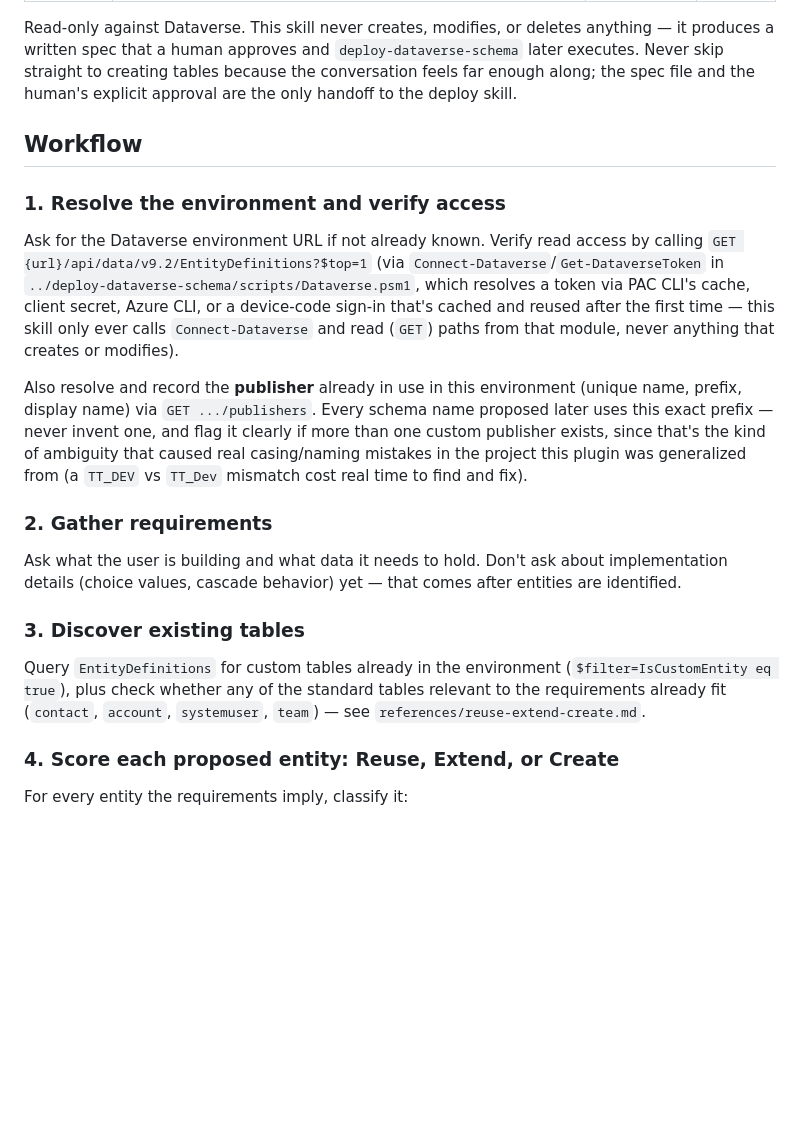
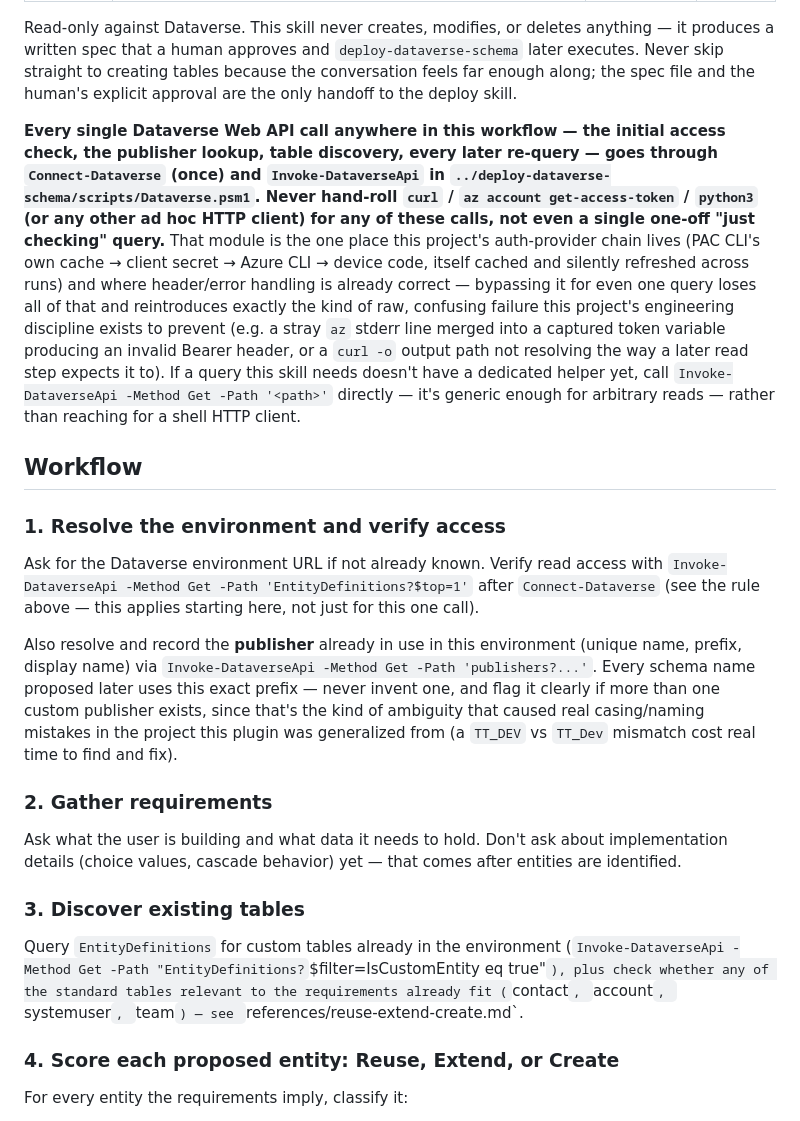
Before and after one commit to twannooitmeer/dataverse-schema-architect, a Markdown page: skills/design-data-model/SKILL.md, the part around the change. GitHub-like rendering; blank space fills up the shorter version.

Commit message:
Fix design-data-model SKILL.md inviting raw curl/az/python for discovery queries
Only the initial access check was anchored to Connect-Dataverse/
Invoke-DataverseApi; the publisher lookup and table-discovery steps just
said "via GET ..." without repeating the mechanism, so the model
free-lanced with az account get-access-token + curl + python3 for those -
losing the auth-provider chain entirely and hitting raw failures (stray
stderr merged into a captured token, curl -o output path not matching a
later python open() call). Reported during live plugin testing, same
class of gap as the prior pac/az SKILL.md fix.

```diff
--- a/skills/design-data-model/SKILL.md
+++ b/skills/design-data-model/SKILL.md
@@ -7,13 +7,15 @@ model: opus
 
 Read-only against Dataverse. This skill never creates, modifies, or deletes anything — it produces a written spec that a human approves and `deploy-dataverse-schema` later executes. Never skip straight to creating tables because the conversation feels far enough along; the spec file and the human's explicit approval are the only handoff to the deploy skill.
 
+**Every single Dataverse Web API call anywhere in this workflow — the initial access check, the publisher lookup, table discovery, every later re-query — goes through `Connect-Dataverse` (once) and `Invoke-DataverseApi` in `../deploy-dataverse-schema/scripts/Dataverse.psm1`. Never hand-roll `curl` / `az account get-access-token` / `python3` (or any other ad hoc HTTP client) for any of these calls, not even a single one-off "just checking" query.** That module is the one place this project's auth-provider chain lives (PAC CLI's own cache → client secret → Azure CLI → device code, itself cached and silently refreshed across runs) and where header/error handling is already correct — bypassing it for even one query loses all of that and reintroduces exactly the kind of raw, confusing failure this project's engineering discipline exists to prevent (e.g. a stray `az` stderr line merged into a captured token variable producing an invalid Bearer header, or a `curl -o` output path not resolving the way a later read step expects it to). If a query this skill needs doesn't have a dedicated helper yet, call `Invoke-DataverseApi -Method Get -Path '<path>'` directly — it's generic enough for arbitrary reads — rather than reaching for a shell HTTP client.
+
 ## Workflow
 
 ### 1. Resolve the environment and verify access
 
-Ask for the Dataverse environment URL if not already known. Verify read access by calling `GET {url}/api/data/v9.2/EntityDefinitions?$top=1` (via `Connect-Dataverse`/`Get-DataverseToken` in `../deploy-dataverse-schema/scripts/Dataverse.psm1`, which resolves a token via PAC CLI's cache, client secret, Azure CLI, or a device-code sign-in that's cached and reused after the first time — this skill only ever calls `Connect-Dataverse` and read (`GET`) paths from that module, never anything that creates or modifies).
+Ask for the Dataverse environment URL if not already known. Verify read access with `Invoke-DataverseApi -Method Get -Path 'EntityDefinitions?$top=1'` after `Connect-Dataverse` (see the rule above — this applies starting here, not just for this one call).
 
-Also resolve and record the **publisher** already in use in this environment (unique name, prefix, display name) via `GET .../publishers`. Every schema name proposed later uses this exact prefix — never invent one, and flag it clearly if more than one custom publisher exists, since that's the kind of ambiguity that caused real casing/naming mistakes in the project this plugin was generalized from (a `TT_DEV` vs `TT_Dev` mismatch cost real time to find and fix).
+Also resolve and record the **publisher** already in use in this environment (unique name, prefix, display name) via `Invoke-DataverseApi -Method Get -Path 'publishers?...'`. Every schema name proposed later uses this exact prefix — never invent one, and flag it clearly if more than one custom publisher exists, since that's the kind of ambiguity that caused real casing/naming mistakes in the project this plugin was generalized from (a `TT_DEV` vs `TT_Dev` mismatch cost real time to find and fix).
 
 ### 2. Gather requirements
 
@@ -21,7 +23,7 @@ Ask what the user is building and what data it needs to hold. Don't ask about im
 
 ### 3. Discover existing tables
 
-Query `EntityDefinitions` for custom tables already in the environment (`$filter=IsCustomEntity eq true`), plus check whether any of the standard tables relevant to the requirements already fit (`contact`, `account`, `systemuser`, `team`) — see `references/reuse-extend-create.md`.
+Query `EntityDefinitions` for custom tables already in the environment (`Invoke-DataverseApi -Method Get -Path "EntityDefinitions?`$filter=IsCustomEntity eq true"`), plus check whether any of the standard tables relevant to the requirements already fit (`contact`, `account`, `systemuser`, `team`) — see `references/reuse-extend-create.md`.
 
 ### 4. Score each proposed entity: Reuse, Extend, or Create
 
```
